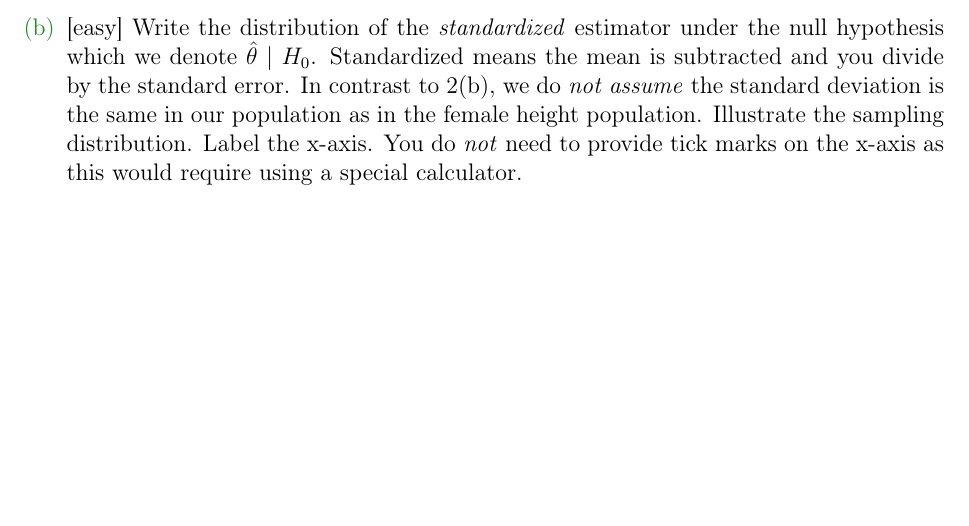
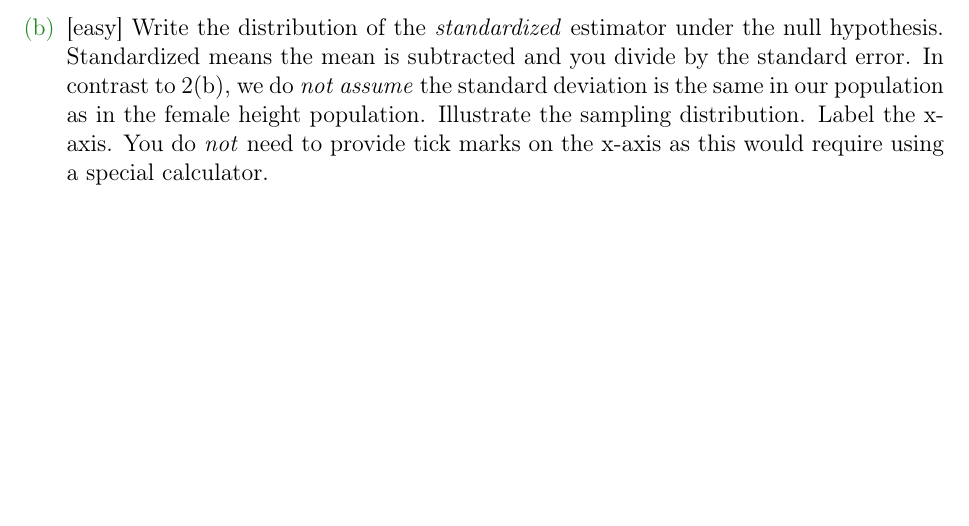
Before and after one commit to kapelner/QC_Math_369_Fall_2020, a LaTeX problem sheet (homeworks/hw02/hw02.tex): part of page 7 of 13, cut so that both start at the same text. Compiled offline with pdfLaTeX.

```diff
--- a/homeworks/hw02/hw02.tex
+++ b/homeworks/hw02/hw02.tex
@@ -114,7 +114,7 @@
 
 \easysubproblem{Write the alternative and null hypotheses. Same as 2(a).}\spc{2}
 
-\easysubproblem{Write the distribution of the \emph{standardized} estimator under the null hypothesis which we denote $\thetahat~|~H_0$. Standardized means the mean is subtracted and you divide by the standard error. In contrast to 2(b), we do \emph{not assume} the standard deviation is the same in our population as in the female height population. Illustrate the sampling distribution. Label the x-axis. You do \emph{not} need to provide tick marks on the x-axis as this would require using a special calculator.}\spc{9}
+\easysubproblem{Write the distribution of the \emph{standardized} estimator under the null hypothesis. Standardized means the mean is subtracted and you divide by the standard error. In contrast to 2(b), we do \emph{not assume} the standard deviation is the same in our population as in the female height population. Illustrate the sampling distribution. Label the x-axis. You do \emph{not} need to provide tick marks on the x-axis as this would require using a special calculator.}\spc{9}
 
 
 \intermediatesubproblem{Will this test be an \emph{exact test} or instead an \emph{approximate test}? Explain.}\spc{3}
```
Also changed, not shown: README.md, homeworks/hw02/hw02.pdf, lectures/lec08kap.pdf (added), lectures/lec08kim.pdf (added), lectures/lec08lombardi.pdf (added).
